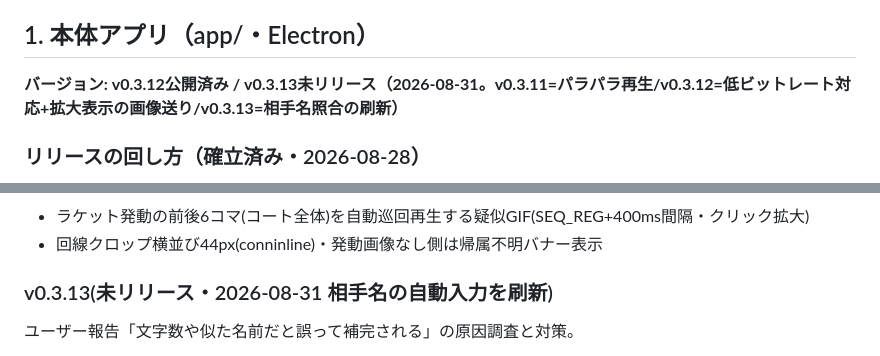
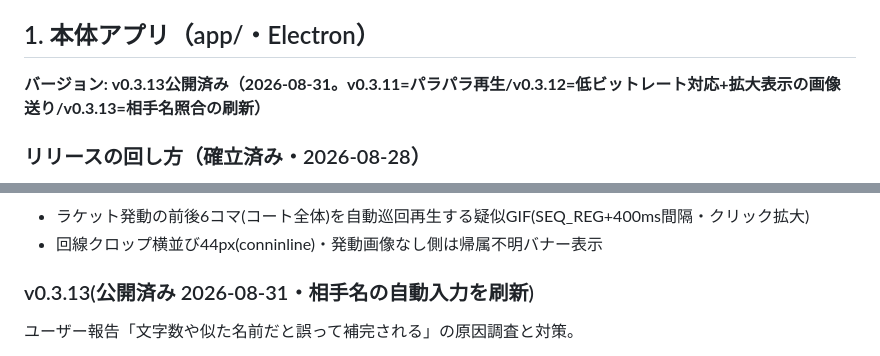
Before and after one commit to KawasakiKeitoGames/senseki-scan, a Markdown page: docs/STATUS.md, 2 parts joined by grey strips. Drawn GitHub-style.

Commit message:
STATUS: v0.3.13公開を反映
Co-Authored-By: Claude Opus 5 <noreply@anthropic.com>

```diff
--- a/docs/STATUS.md
+++ b/docs/STATUS.md
@@ -5,7 +5,7 @@
 
 ## 1. 本体アプリ（app/・Electron）
 
-**バージョン: v0.3.12公開済み / v0.3.13未リリース（2026-08-31。v0.3.11=パラパラ再生/v0.3.12=低ビットレート対応+拡大表示の画像送り/v0.3.13=相手名照合の刷新）**
+**バージョン: v0.3.13公開済み（2026-08-31。v0.3.11=パラパラ再生/v0.3.12=低ビットレート対応+拡大表示の画像送り/v0.3.13=相手名照合の刷新）**
 
 ### リリースの回し方（確立済み・2026-08-28）
 - ユーザー: 実ターミナルで `cd C:\Users\iftec\Documents\senseki-capture\app; npm run dist`（NSISはサンドボックス不可）
@@ -58,7 +58,7 @@
 - ラケット発動の前後6コマ(コート全体)を自動巡回再生する疑似GIF(SEQ_REG+400ms間隔・クリック拡大)
 - 回線クロップ横並び44px(conninline)・発動画像なし側は帰属不明バナー表示
 
-### v0.3.13(未リリース・2026-08-31 相手名の自動入力を刷新)
+### v0.3.13(公開済み 2026-08-31・相手名の自動入力を刷新)
 ユーザー報告「文字数や似た名前だと誤って補完される」の原因調査と対策。
 
 - **原因**: 照合が名前欄(410x85)全体を32x8マスにした白塗り量の相関だった。2〜3文字の名前だと
```
